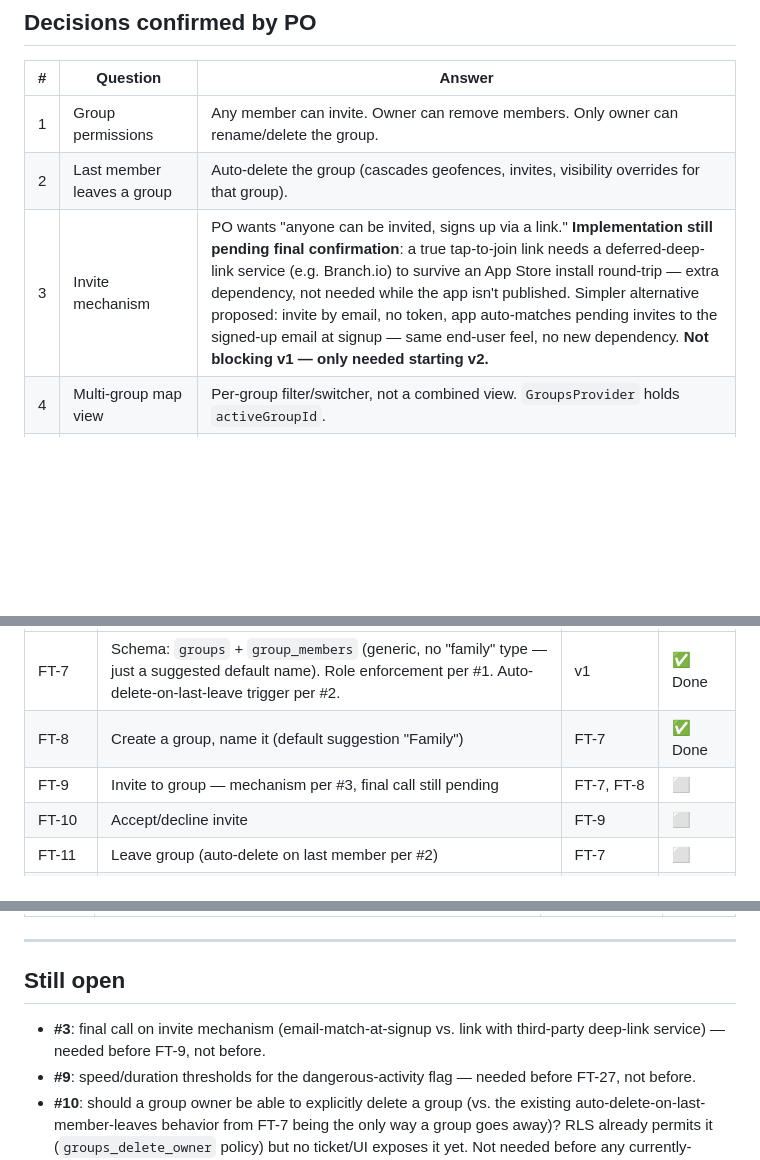
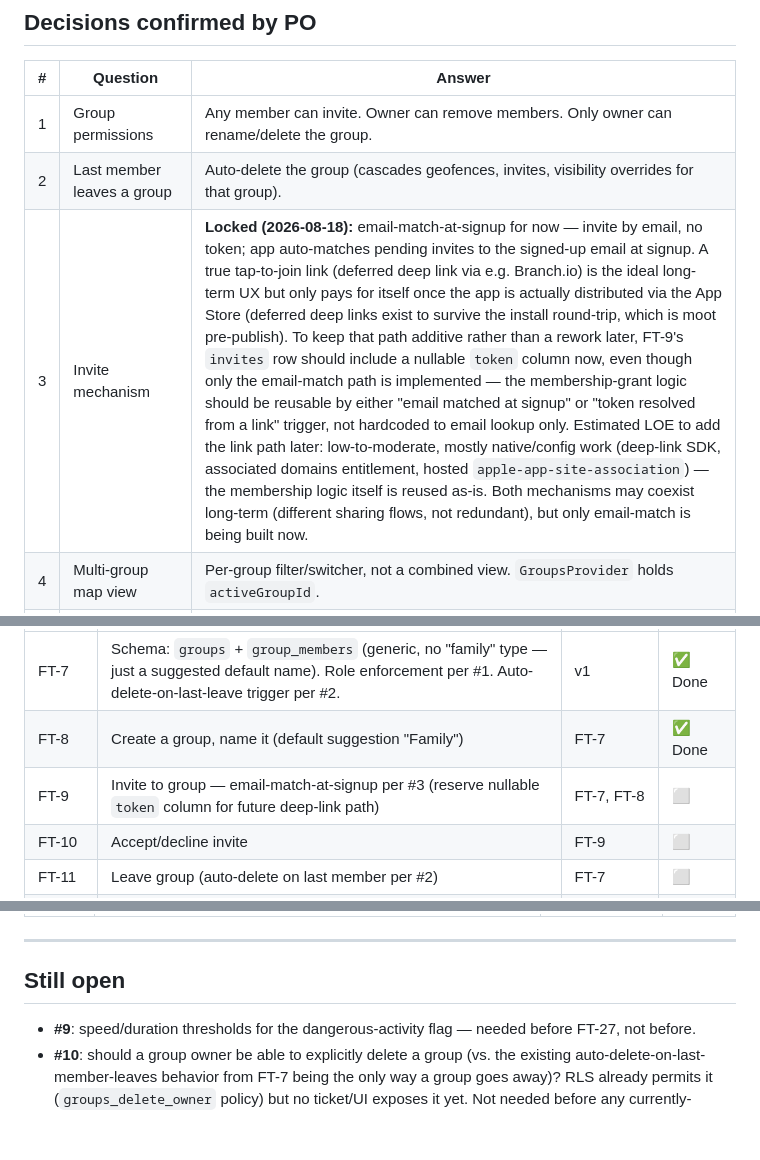
Before and after one commit to brmendez/family-tracker, a Markdown page: ARCHITECTURE.md, 3 parts joined by grey strips. Rendered like a GitHub page; blank space fills up the shorter version.

Commit message:
Lock decision #3: email-match-at-signup invite mechanism for FT-9

```diff
--- a/ARCHITECTURE.md
+++ b/ARCHITECTURE.md
@@ -39,7 +39,7 @@ lib/
 |---|---|---|
 | 1 | Group permissions | Any member can invite. Owner can remove members. Only owner can rename/delete the group. |
 | 2 | Last member leaves a group | Auto-delete the group (cascades geofences, invites, visibility overrides for that group). |
-| 3 | Invite mechanism | PO wants "anyone can be invited, signs up via a link." **Implementation still pending final confirmation**: a true tap-to-join link needs a deferred-deep-link service (e.g. Branch.io) to survive an App Store install round-trip — extra dependency, not needed while the app isn't published. Simpler alternative proposed: invite by email, no token, app auto-matches pending invites to the signed-up email at signup — same end-user feel, no new dependency. **Not blocking v1 — only needed starting v2.** |
+| 3 | Invite mechanism | **Locked (2026-08-18):** email-match-at-signup for now — invite by email, no token; app auto-matches pending invites to the signed-up email at signup. A true tap-to-join link (deferred deep link via e.g. Branch.io) is the ideal long-term UX but only pays for itself once the app is actually distributed via the App Store (deferred deep links exist to survive the install round-trip, which is moot pre-publish). To keep that path additive rather than a rework later, FT-9's `invites` row should include a nullable `token` column now, even though only the email-match path is implemented — the membership-grant logic should be reusable by either "email matched at signup" or "token resolved from a link" trigger, not hardcoded to email lookup only. Estimated LOE to add the link path later: low-to-moderate, mostly native/config work (deep-link SDK, associated domains entitlement, hosted `apple-app-site-association`) — the membership logic itself is reused as-is. Both mechanisms may coexist long-term (different sharing flows, not redundant), but only email-match is being built now. |
 | 4 | Multi-group map view | Per-group filter/switcher, not a combined view. `GroupsProvider` holds `activeGroupId`. |
 | 5 | "All day" invisibility duration | Until local midnight (device timezone, computed server-side via RPC to avoid clock skew). |
 | 6 | Global invisibility toggle | Single global flag, checked **before** any per-group logic — not a convenience action that writes to every group. |
@@ -146,7 +146,7 @@ movement, while catching a closed app meaningfully faster than an hour.
 |---|---|---|---|
 | FT-7 | Schema: `groups` + `group_members` (generic, no "family" type — just a suggested default name). Role enforcement per #1. Auto-delete-on-last-leave trigger per #2. | v1 | ✅ Done |
 | FT-8 | Create a group, name it (default suggestion "Family") | FT-7 | ✅ Done |
-| FT-9 | Invite to group — mechanism per #3, final call still pending | FT-7, FT-8 | ⬜ |
+| FT-9 | Invite to group — email-match-at-signup per #3 (reserve nullable `token` column for future deep-link path) | FT-7, FT-8 | ⬜ |
 | FT-10 | Accept/decline invite | FT-9 | ⬜ |
 | FT-11 | Leave group (auto-delete on last member per #2) | FT-7 | ⬜ |
 | FT-12 | Group-scoped location visibility — rewrites `location_history` RLS to require shared group membership; map uses per-group switcher per #4 | FT-6, FT-7 | ⬜ |
@@ -199,7 +199,6 @@ Building against **Option A (GPS-derived, no new native dependency)** — do not
 ---
 
 ## Still open
-- **#3**: final call on invite mechanism (email-match-at-signup vs. link with third-party deep-link service) — needed before FT-9, not before.
 - **#9**: speed/duration thresholds for the dangerous-activity flag — needed before FT-27, not before.
 - **#10**: should a group owner be able to explicitly delete a group (vs. the existing auto-delete-on-last-member-leaves behavior from FT-7 being the only way a group goes away)? RLS already permits it (`groups_delete_owner` policy) but no ticket/UI exposes it yet. Not needed before any currently-scoped ticket — flagged during FT-8, not blocking it.
 
```
